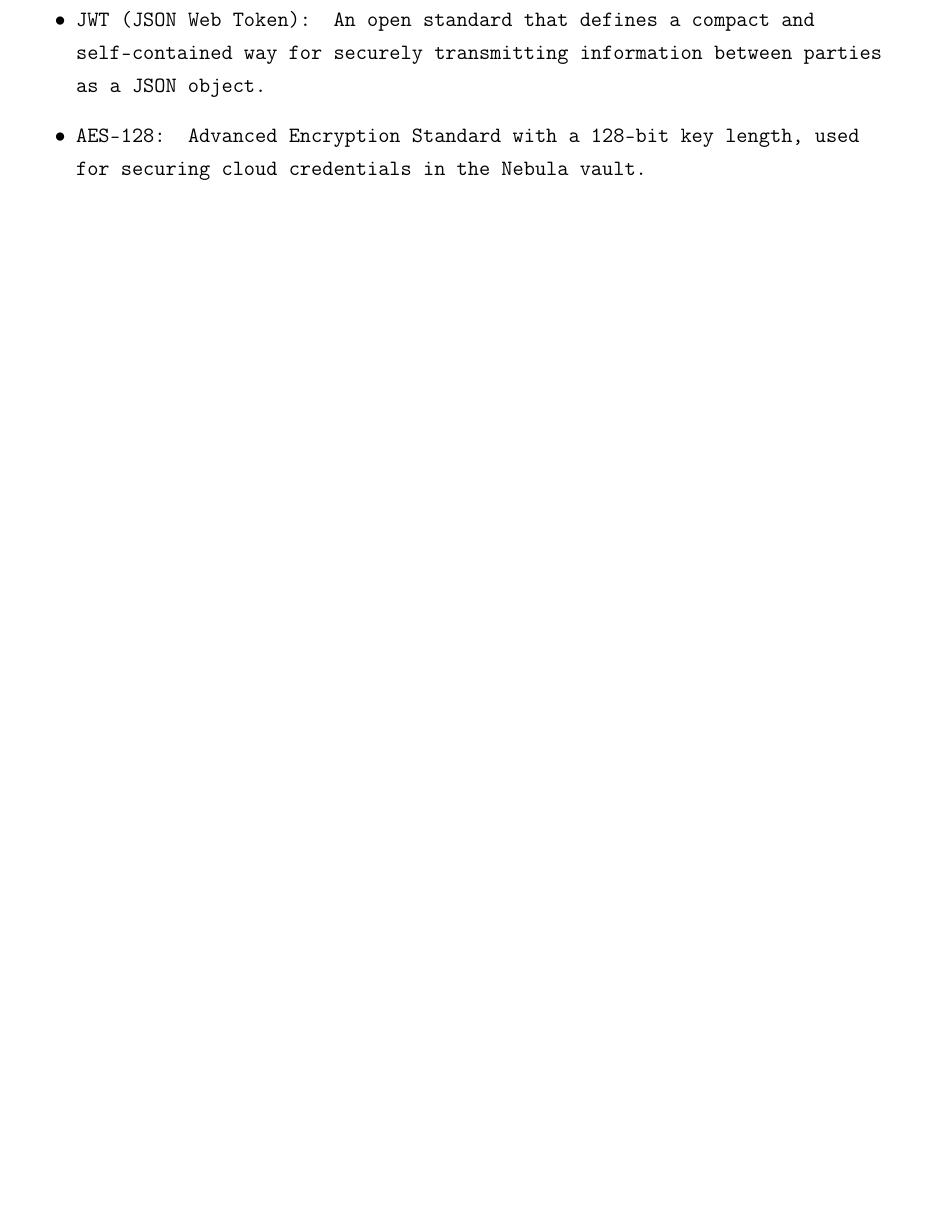
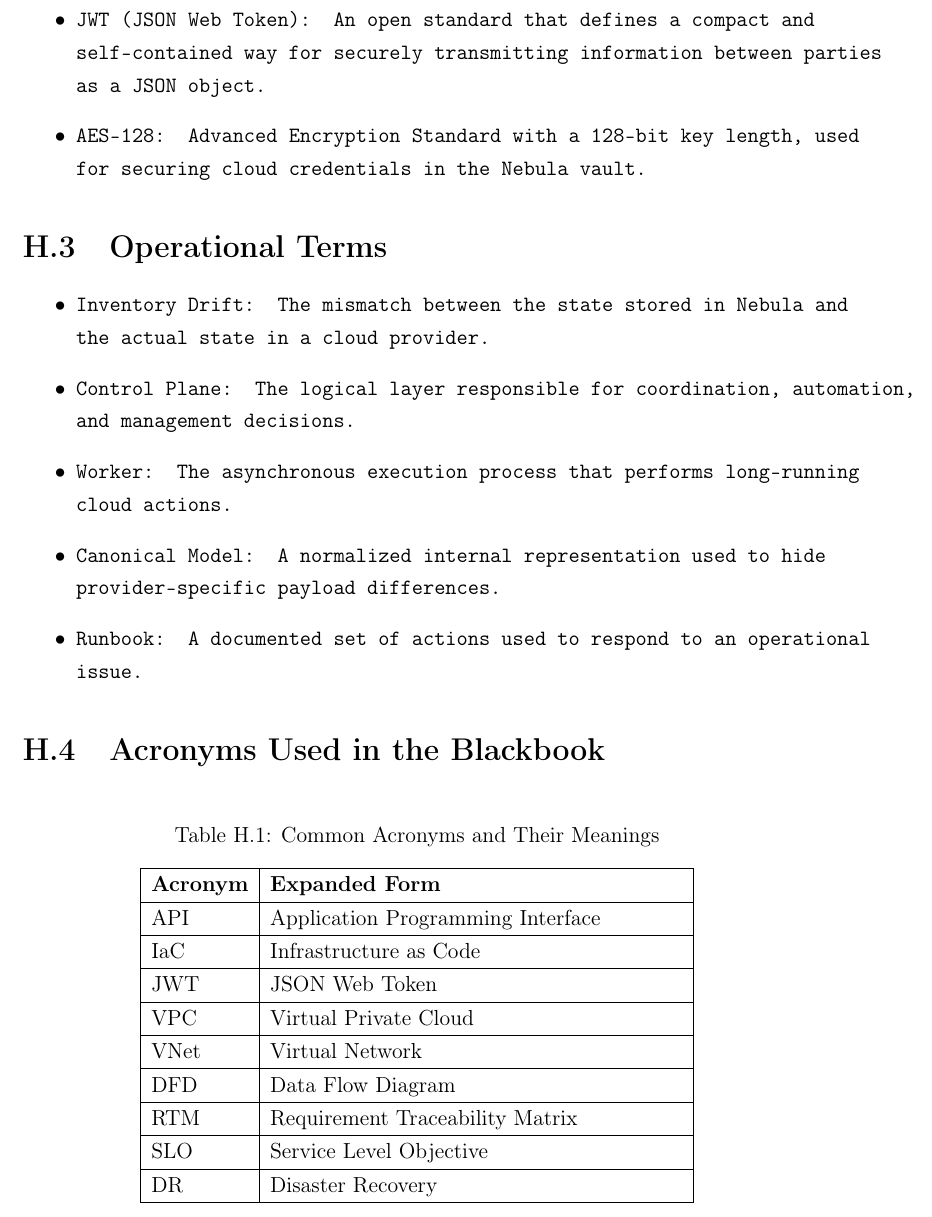
Before and after one commit to PriyanshuKSharma/multi-cloud, a LaTeX thesis (blackbook/main.tex, which reads blackbook/appendix_f_g.tex): part of page 102 of 108 before the commit and part of page 103 of 109 after it, cut so that both start at the same text, the shorter picture padded with empty space. Compiled offline with pdfLaTeX.

Commit message:
Expand blackbook appendices F and G

```diff
--- a/blackbook/appendix_f_g.tex
+++ b/blackbook/appendix_f_g.tex
@@ -63,4 +106,33 @@ interface UserProfile {
     \item \textbf{AES-128}: Advanced Encryption Standard with a 128-bit key length, used for securing cloud credentials in the Nebula vault.
 \end{itemize}
 
+\section{Operational Terms}
+\begin{itemize}
+    \item \textbf{Inventory Drift}: The mismatch between the state stored in Nebula and the actual state in a cloud provider.
+    \item \textbf{Control Plane}: The logical layer responsible for coordination, automation, and management decisions.
+    \item \textbf{Worker}: The asynchronous execution process that performs long-running cloud actions.
+    \item \textbf{Canonical Model}: A normalized internal representation used to hide provider-specific payload differences.
+    \item \textbf{Runbook}: A documented set of actions used to respond to an operational issue.
+\end{itemize}
+
+\section{Acronyms Used in the Blackbook}
+\begin{table}[H]
+\centering
+\caption{Common Acronyms and Their Meanings}
+\label{tab:appendix_acronyms}
+\begin{tabular}{|l|p{8.0cm}|}
+\hline
+\textbf{Acronym} & \textbf{Expanded Form} \\ \hline
+API & Application Programming Interface \\ \hline
+IaC & Infrastructure as Code \\ \hline
+JWT & JSON Web Token \\ \hline
+VPC & Virtual Private Cloud \\ \hline
+VNet & Virtual Network \\ \hline
+DFD & Data Flow Diagram \\ \hline
+RTM & Requirement Traceability Matrix \\ \hline
+SLO & Service Level Objective \\ \hline
+DR & Disaster Recovery \\ \hline
+\end{tabular}
+\end{table}
+
 \newpage
```
Also changed, not shown: blackbook/appendix_f_g.tex (43 more changed lines).
